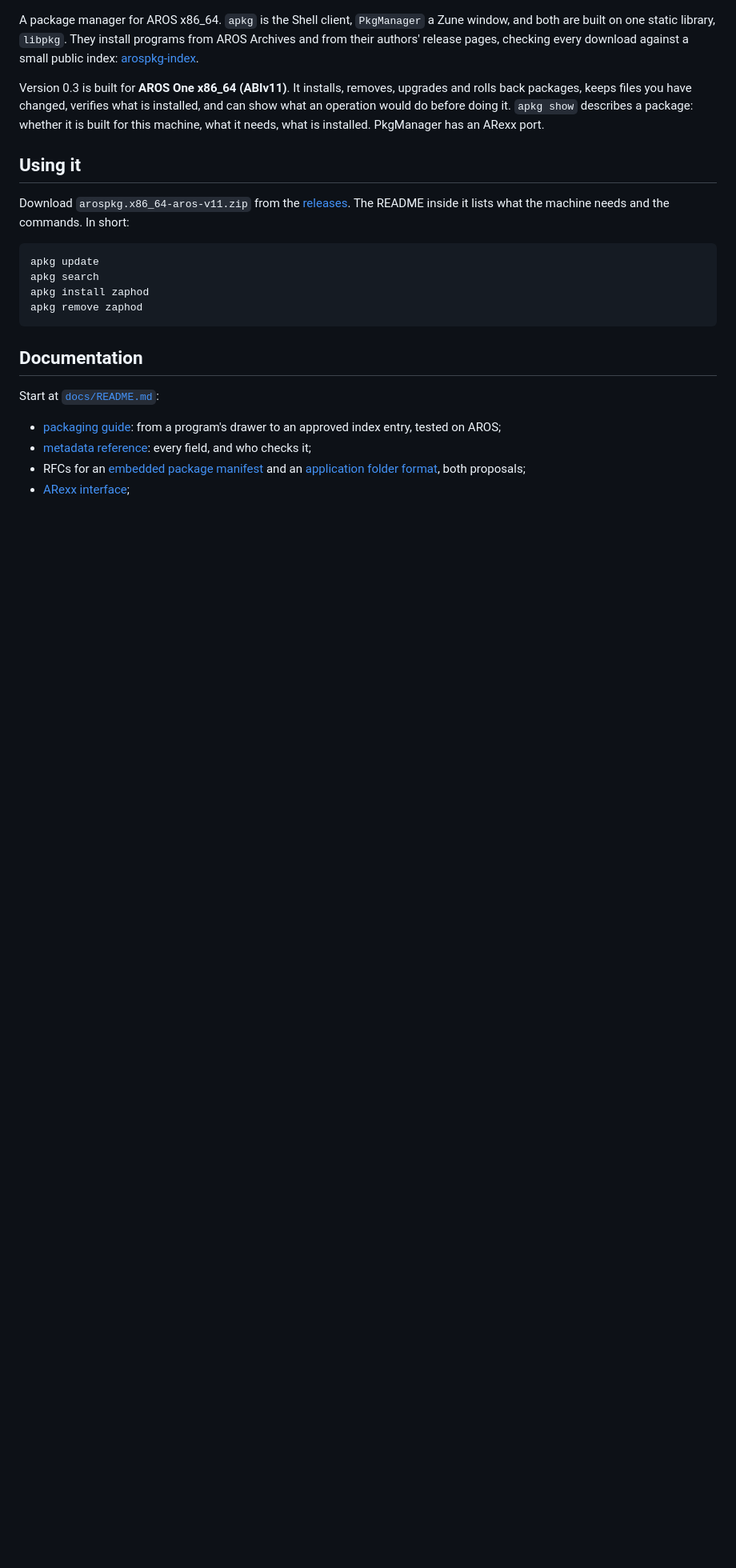
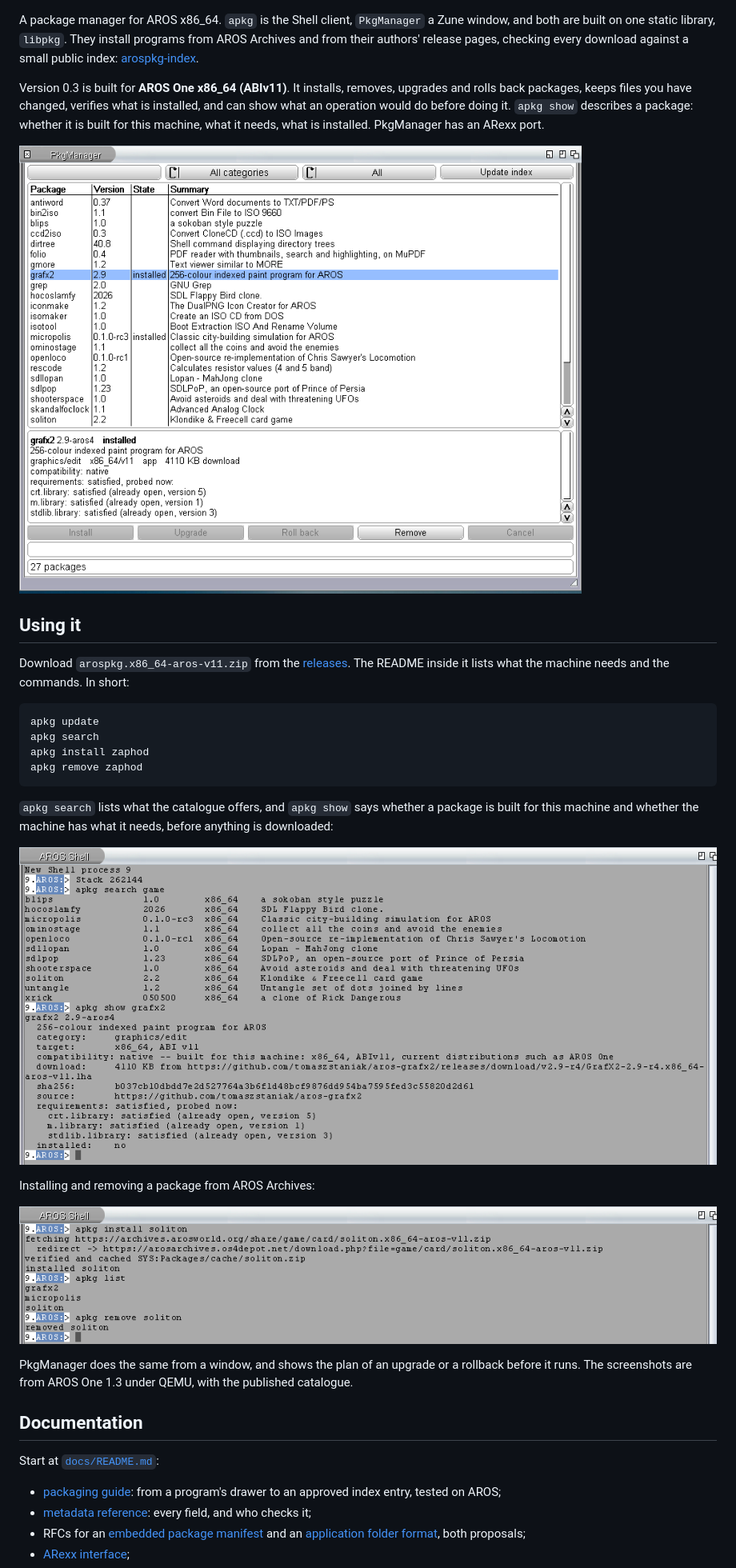
Before and after one commit to tomaszstaniak/arospkg, a Markdown page: README.md, the part around the change. Shown at 80% size. GitHub-like rendering; pictures changed too: docs/images/apkg-install-remove.png (added), docs/images/apkg-search-show.png (added), docs/images/pkgmanager.png (added); blank space fills up the shorter version.

Commit message:
README: screenshots of apkg and PkgManager on AROS One

````diff
--- a/README.md
+++ b/README.md
@@ -12,6 +12,8 @@ verifies what is installed, and can show what an operation would do before
 doing it. `apkg show` describes a package: whether it is built for this
 machine, what it needs, what is installed. PkgManager has an ARexx port.
 
+![PkgManager: the catalogue, with GrafX2 selected](docs/images/pkgmanager.png)
+
 ## Using it
 
 Download `arospkg.x86_64-aros-v11.zip` from the
@@ -24,6 +26,20 @@ apkg search
 apkg install zaphod
 apkg remove zaphod
 ```
+
+`apkg search` lists what the catalogue offers, and `apkg show` says whether
+a package is built for this machine and whether the machine has what it
+needs, before anything is downloaded:
+
+![apkg search and apkg show in an AROS Shell](docs/images/apkg-search-show.png)
+
+Installing and removing a package from AROS Archives:
+
+![apkg install, list and remove](docs/images/apkg-install-remove.png)
+
+PkgManager does the same from a window, and shows the plan of an upgrade
+or a rollback before it runs. The screenshots are from AROS One 1.3 under
+QEMU, with the published catalogue.
 
 ## Documentation
 
````
